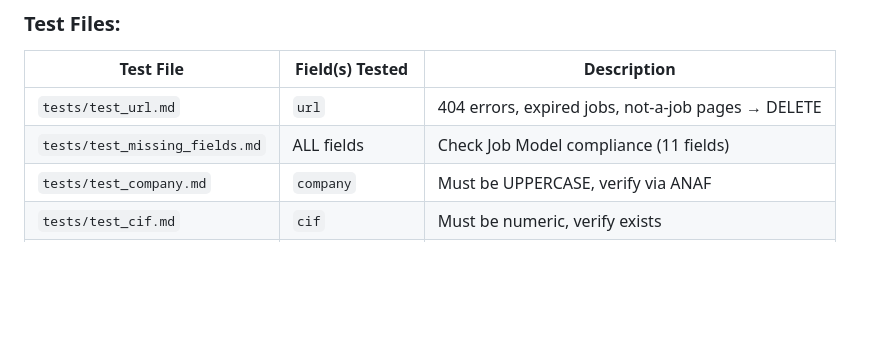
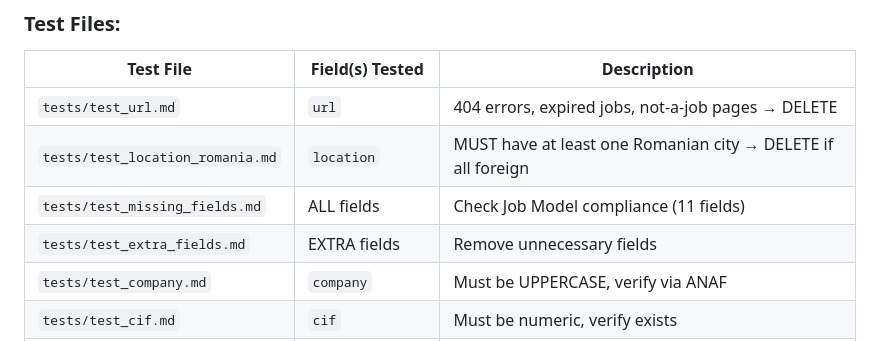
Before and after one commit to sebiboga/peviitor-data-quality-guard, a Markdown page: INSTRUCTIONS.md, the part around the change. Rendered like a GitHub page; blank space fills up the shorter version.

Commit message:
Add test_location_romania.md - delete jobs not in Romania

```diff
--- a/INSTRUCTIONS.md
+++ b/INSTRUCTIONS.md
@@ -156,7 +156,9 @@ See [OLX.md](./OLX.md) for how to verify and scrape OLX jobs using their officia
 | Test File | Field(s) Tested | Description |
 |-----------|------------------|-------------|
 | `tests/test_url.md` | `url` | 404 errors, expired jobs, not-a-job pages → DELETE |
+| `tests/test_location_romania.md` | `location` | MUST have at least one Romanian city → DELETE if all foreign |
 | `tests/test_missing_fields.md` | ALL fields | Check Job Model compliance (11 fields) |
+| `tests/test_extra_fields.md` | EXTRA fields | Remove unnecessary fields |
 | `tests/test_company.md` | `company` | Must be UPPERCASE, verify via ANAF |
 | `tests/test_cif.md` | `cif` | Must be numeric, verify exists |
 | `tests/test_salary.md` | `salary` | Format: "MIN-MAX RON", must be array |
```
Also changed, not shown: AGENTS.md (+10 -9 lines), 1 other file.
